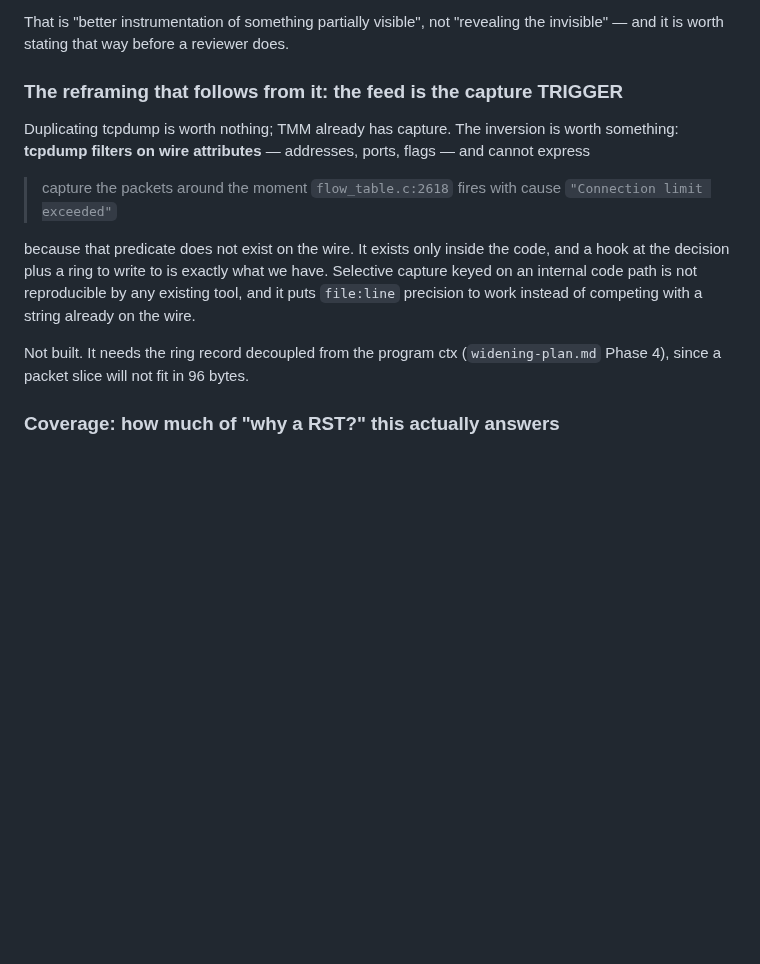
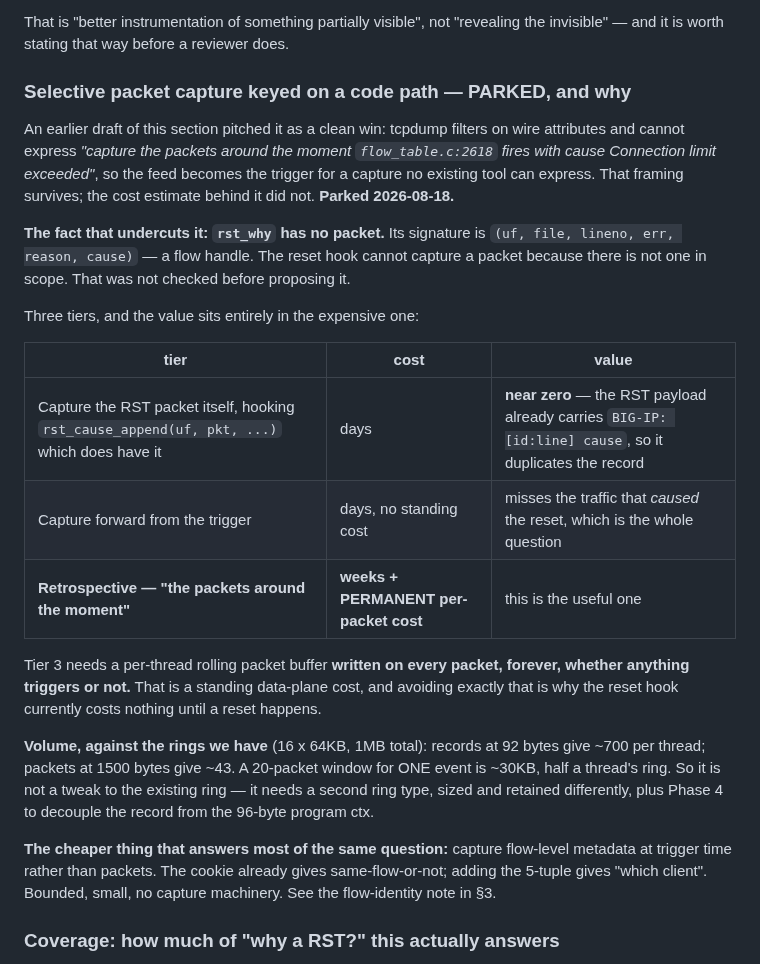
Before and after one commit to mimetrix/eob-tmm, a Markdown page: rst-why-feed.md, the part around the change. Rendered like a GitHub page; blank space fills up the shorter version.

```diff
--- a/rst-why-feed.md
+++ b/rst-why-feed.md
@@ -140,23 +140,40 @@ invisible without this" is wrong. What is left is narrower and still real:
 That is "better instrumentation of something partially visible", not "revealing the
 invisible" — and it is worth stating that way before a reviewer does.
 
-### The reframing that follows from it: the feed is the capture TRIGGER
+### Selective packet capture keyed on a code path — PARKED, and why
 
-Duplicating tcpdump is worth nothing; TMM already has capture. The inversion is worth
-something: **tcpdump filters on wire attributes** — addresses, ports, flags — and
-cannot express
+An earlier draft of this section pitched it as a clean win: tcpdump filters on wire
+attributes and cannot express *"capture the packets around the moment
+`flow_table.c:2618` fires with cause Connection limit exceeded"*, so the feed becomes
+the trigger for a capture no existing tool can express. That framing survives; the
+cost estimate behind it did not. **Parked 2026-08-18.**
 
-> capture the packets around the moment `flow_table.c:2618` fires with cause
-> `"Connection limit exceeded"`
+**The fact that undercuts it: `rst_why` has no packet.** Its signature is
+`(uf, file, lineno, err, reason, cause)` — a flow handle. The reset hook cannot capture
+a packet because there is not one in scope. That was not checked before proposing it.
 
-because that predicate does not exist on the wire. It exists only inside the code, and
-a hook at the decision plus a ring to write to is exactly what we have. Selective
-capture keyed on an internal code path is not reproducible by any existing tool, and it
-puts `file:line` precision to work instead of competing with a string already on the
-wire.
+Three tiers, and the value sits entirely in the expensive one:
 
-Not built. It needs the ring record decoupled from the program ctx
-(`widening-plan.md` Phase 4), since a packet slice will not fit in 96 bytes.
+| tier | cost | value |
+|---|---|---|
+| Capture the RST packet itself, hooking `rst_cause_append(uf, pkt, ...)` which does have it | days | **near zero** — the RST payload already carries `BIG-IP: [id:line] cause`, so it duplicates the record |
+| Capture forward from the trigger | days, no standing cost | misses the traffic that *caused* the reset, which is the whole question |
+| **Retrospective — "the packets around the moment"** | **weeks + PERMANENT per-packet cost** | this is the useful one |
+
+Tier 3 needs a per-thread rolling packet buffer **written on every packet, forever,
+whether anything triggers or not.** That is a standing data-plane cost, and avoiding
+exactly that is why the reset hook currently costs nothing until a reset happens.
+
+**Volume, against the rings we have** (16 x 64KB, 1MB total): records at 92 bytes give
+~700 per thread; packets at 1500 bytes give ~43. A 20-packet window for ONE event is
+~30KB, half a thread's ring. So it is not a tweak to the existing ring — it needs a
+second ring type, sized and retained differently, plus Phase 4 to decouple the record
+from the 96-byte program ctx.
+
+**The cheaper thing that answers most of the same question:** capture flow-level
+metadata at trigger time rather than packets. The cookie already gives
+same-flow-or-not; adding the 5-tuple gives "which client". Bounded, small, no capture
+machinery. See the flow-identity note in §3.
 
 ### Coverage: how much of "why a RST?" this actually answers
 
```
Also changed, not shown: demo-options.md (+16 -10 lines), hook-types-plan.md (+26 -0 lines).
